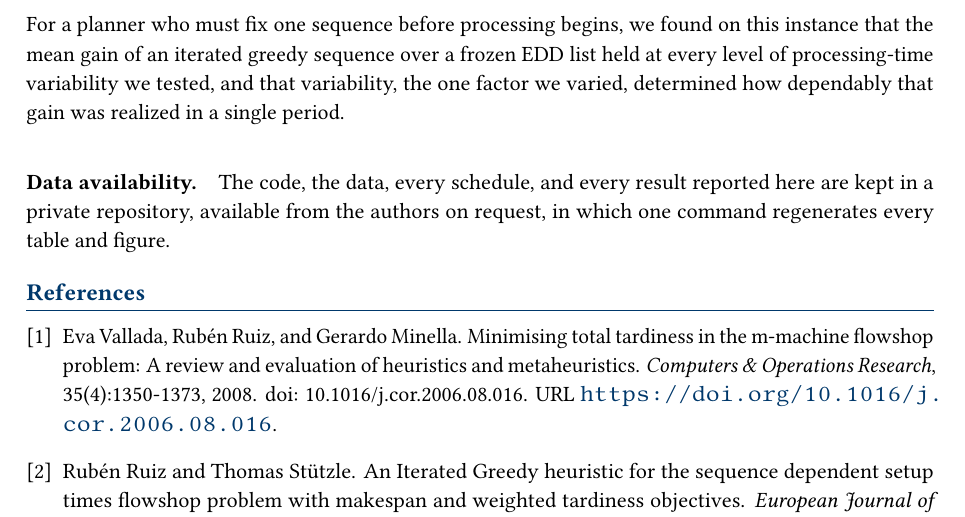
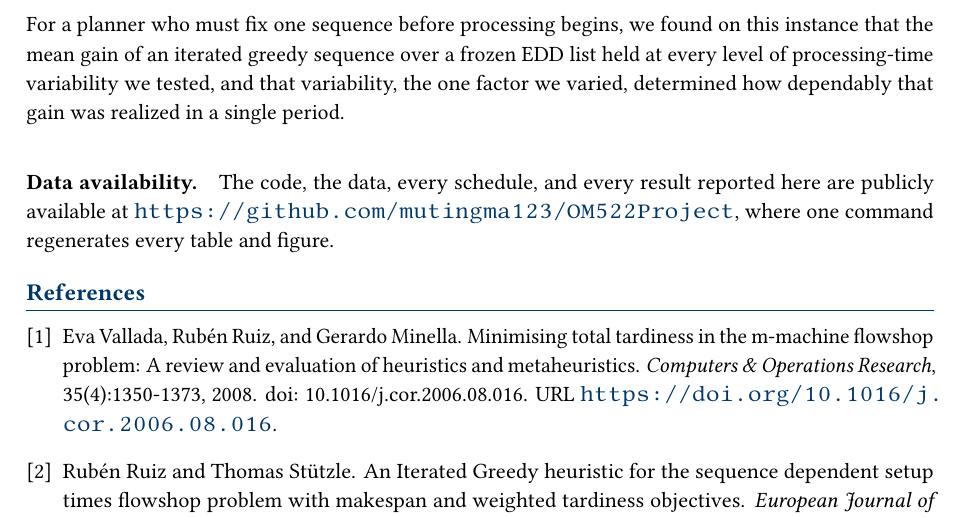
Before and after one commit to mutingma123/OM522Project, a LaTeX paper (report/Option6_Report.tex, which reads report/sections/08_conclusions.tex): part of page 13 of 16, cut so that both start at the same text. Compiled offline with pdfLaTeX.

Commit message:
[report] Link the public repository
The repository is now public, which resolves comment 6 from Amirhossein Ranjbar: the availability statement gives the link again in place of an offer of access on request.

Co-Authored-By: Claude Opus 5.5 <noreply@anthropic.com>

```diff
--- a/report/sections/08_conclusions.tex
+++ b/report/sections/08_conclusions.tex
@@ -9,4 +9,4 @@
 \fin For a planner who must fix one sequence before processing begins, we found on this instance that the mean gain of an iterated greedy sequence over a frozen EDD list held at every level of processing-time variability we tested, and that variability, the one factor we varied, determined how dependably that gain was realized in a single period. \fine
 
 \paragraph{Data availability.}
-\fin The code, the data, every schedule, and every result reported here are kept in a private repository, available from the authors on request, in which one command regenerates every table and figure. \fine
+\fin The code, the data, every schedule, and every result reported here are publicly available at \url{https://github.com/mutingma123/OM522Project}, where one command regenerates every table and figure. \fine
```
Also changed, not shown: report/Option6_Report.pdf.
